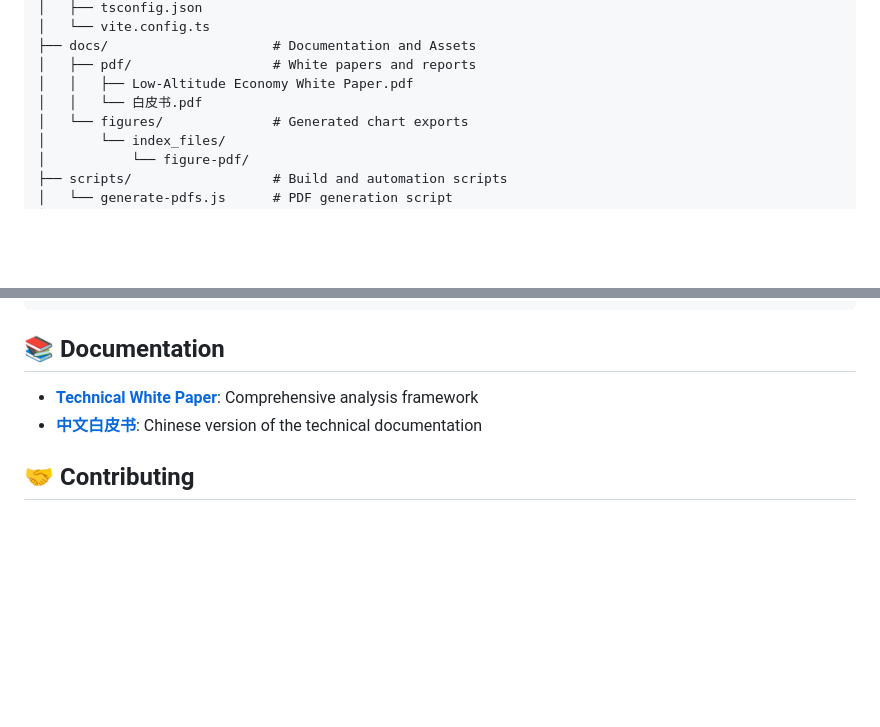
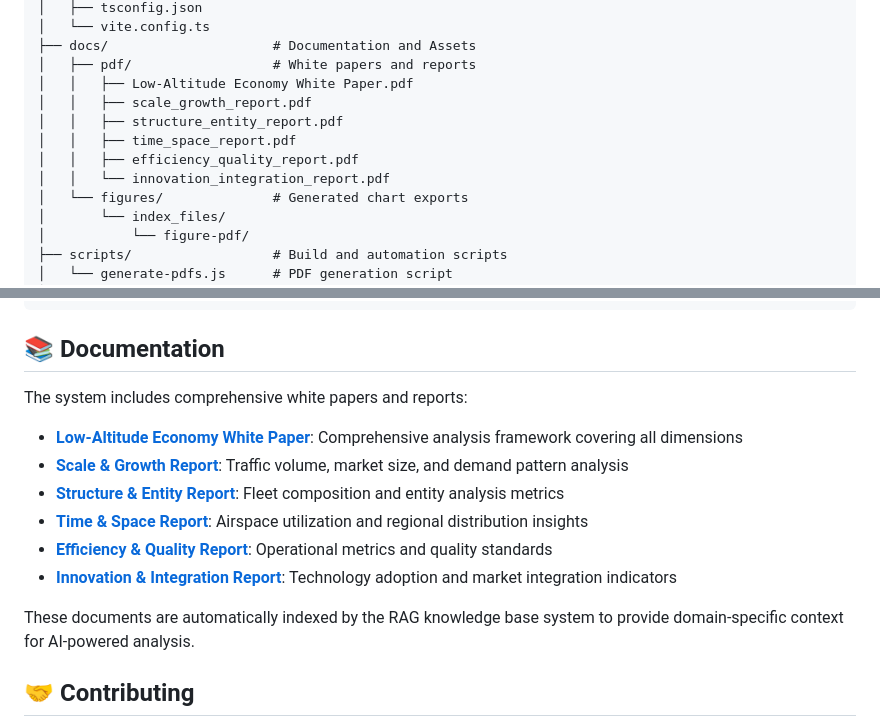
Before and after one commit to LASER-IDEA/white-paper, a Markdown page: README.md, 2 parts joined by grey strips. Drawn GitHub-style; blank space fills up the shorter version.

Commit message:
Update RAG documentation to reflect new PDF structure
Co-authored-by: xiahaa <36867143+xiahaa@users.noreply.github.com>

```diff
--- a/README.md
+++ b/README.md
@@ -87,7 +87,11 @@ white-paper/
 ├── docs/                     # Documentation and Assets
 │   ├── pdf/                  # White papers and reports
 │   │   ├── Low-Altitude Economy White Paper.pdf
-│   │   └── 白皮书.pdf
+│   │   ├── scale_growth_report.pdf
+│   │   ├── structure_entity_report.pdf
+│   │   ├── time_space_report.pdf
+│   │   ├── efficiency_quality_report.pdf
+│   │   └── innovation_integration_report.pdf
 │   └── figures/              # Generated chart exports
 │       └── index_files/
 │           └── figure-pdf/
@@ -320,8 +324,16 @@ npm test
 
 ## 📚 Documentation
 
-- **[Technical White Paper](docs/pdf/Low-Altitude%20Economy%20White%20Paper.pdf)**: Comprehensive analysis framework
-- **[中文白皮书](docs/pdf/白皮书.pdf)**: Chinese version of the technical documentation
+The system includes comprehensive white papers and reports:
+
+- **[Low-Altitude Economy White Paper](docs/pdf/Low-Altitude%20Economy%20White%20Paper.pdf)**: Comprehensive analysis framework covering all dimensions
+- **[Scale & Growth Report](docs/pdf/scale_growth_report.pdf)**: Traffic volume, market size, and demand pattern analysis
+- **[Structure & Entity Report](docs/pdf/structure_entity_report.pdf)**: Fleet composition and entity analysis metrics
+- **[Time & Space Report](docs/pdf/time_space_report.pdf)**: Airspace utilization and regional distribution insights
+- **[Efficiency & Quality Report](docs/pdf/efficiency_quality_report.pdf)**: Operational metrics and quality standards
+- **[Innovation & Integration Report](docs/pdf/innovation_integration_report.pdf)**: Technology adoption and market integration indicators
+
+These documents are automatically indexed by the RAG knowledge base system to provide domain-specific context for AI-powered analysis.
 
 ## 🤝 Contributing
 
```
Also changed, not shown: RAG_IMPLEMENTATION.md (+13 -0 lines).
